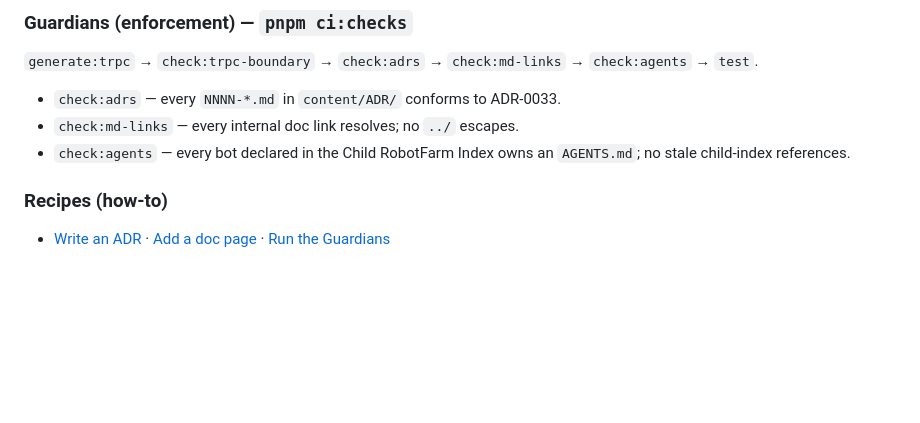
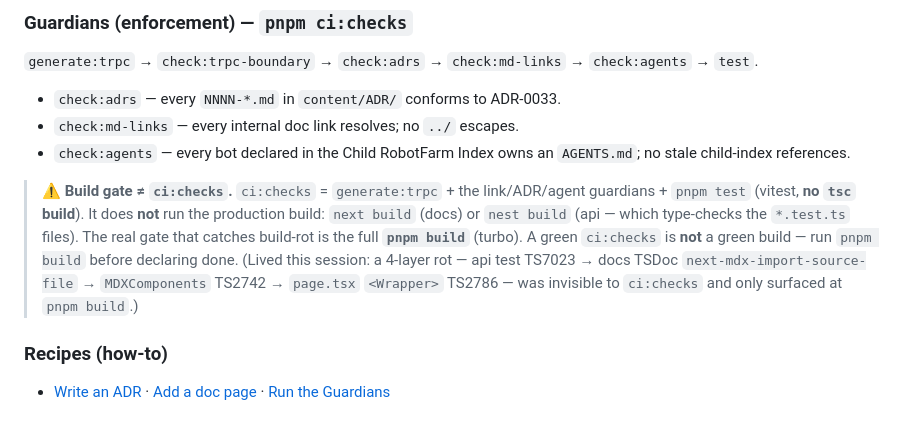
Before and after one commit to r0b0tr0n1k/rocky, a Markdown page: AGENTS.md, the part around the change. Drawn GitHub-style; blank space fills up the shorter version.

Commit message:
docs(agents): build gate ≠ ci:checks (short note in Documentation Discipline rail)
RobotFarm pass for the 4-layer build rot metabolized this session
(api test TS7023 → docs TSDoc → MDXComponents TS2742 →
page.tsx Wrapper TS2786). ci:checks (generate + guardians + vitest)
does NOT run next build (docs) / nest build typecheck (api *.test.ts).
The real gate is pnpm build (turbo). Green ci:checks ≠ green build.

Guardians still green: check:md-links 0 broken; check:agents 23/0/0.

```diff
--- a/AGENTS.md
+++ b/AGENTS.md
@@ -97,6 +97,7 @@ Every architecture and documentation decision in this repo is governed by two AD
 - `check:adrs` — every `NNNN-*.md` in `content/ADR/` conforms to ADR-0033.
 - `check:md-links` — every internal doc link resolves; no `../` escapes.
 - `check:agents` — every bot declared in the Child RobotFarm Index owns an `AGENTS.md`; no stale child-index references.
+> ⚠️ **Build gate ≠ `ci:checks`.** `ci:checks` = `generate:trpc` + the link/ADR/agent guardians + `pnpm test` (vitest, **no `tsc` build**). It does **not** run the production build: `next build` (docs) or `nest build` (api — which type-checks the `*.test.ts` files). The real gate that catches build-rot is the full **`pnpm build`** (turbo). A green `ci:checks` is **not** a green build — run `pnpm build` before declaring done. (Lived this session: a 4-layer rot — api test TS7023 → docs TSDoc `next-mdx-import-source-file` → `MDXComponents` TS2742 → `page.tsx` `<Wrapper>` TS2786 — was invisible to `ci:checks` and only surfaced at `pnpm build`.)
 
 ### Recipes (how-to)
 - [Write an ADR](https://github.com/r0b0tr0n1k/rocky/blob/main/apps/docs/content/how-to/write-an-adr.mdx) · [Add a doc page](https://github.com/r0b0tr0n1k/rocky/blob/main/apps/docs/content/how-to/add-a-doc-page.mdx) · [Run the Guardians](https://github.com/r0b0tr0n1k/rocky/blob/main/apps/docs/content/how-to/run-the-guardians.mdx)
```
